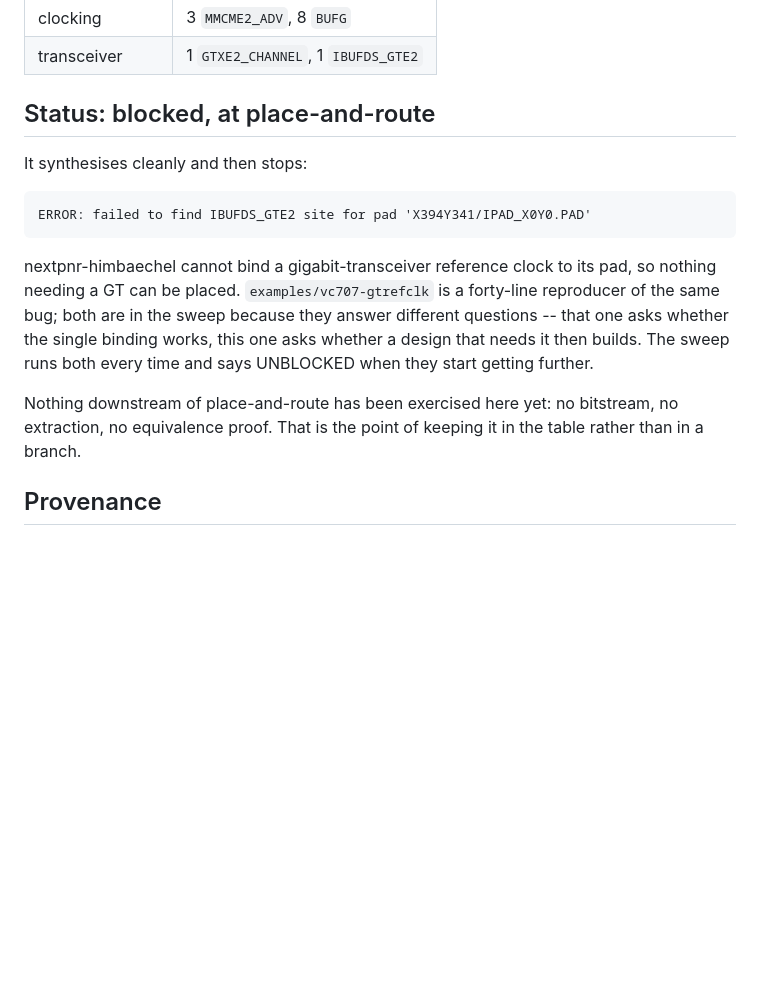
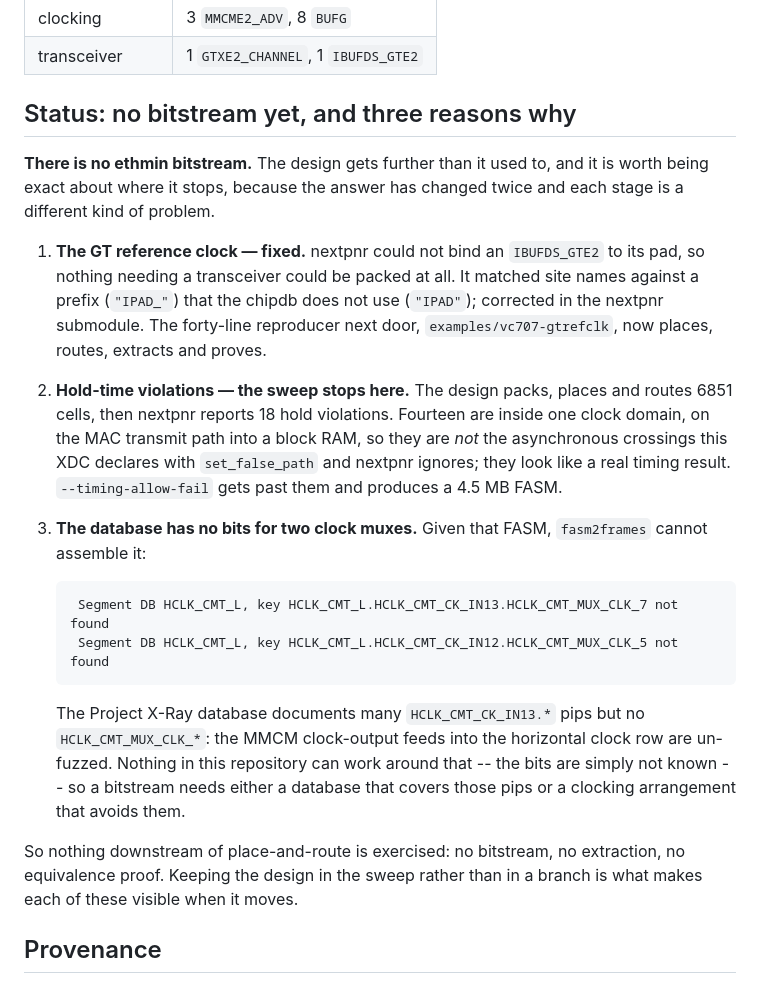
Before and after one commit to jrrk2/xc7-bitstream-tools, a Markdown page: examples/vc707-ethmin/README.md, the part around the change. GitHub-like rendering; blank space fills up the shorter version.

Commit message:
docs: ethmin gets two stages further, and stops on a database gap
Its blocker has changed twice today, so the README now names all three
stages: the GT binding (fixed in nextpnr), the hold-time violations the
sweep stops on, and -- past those with --timing-allow-fail -- a Project
X-Ray database with no bits for the HCLK_CMT_MUX_CLK pips the routing
uses, which nothing here can work around.

Still no bitstream, and now it is clear exactly what one would take.

Co-Authored-By: Claude Opus 5 <noreply@anthropic.com>
Claude-Session: https://claude.ai/code/session_01SWubQ1Q1sccmZiDjoiXTV6

```diff
--- a/examples/vc707-ethmin/README.md
+++ b/examples/vc707-ethmin/README.md
@@ -19,22 +19,41 @@ the parts of the fabric a small example never reaches:
 | clocking | 3 `MMCME2_ADV`, 8 `BUFG` |
 | transceiver | 1 `GTXE2_CHANNEL`, 1 `IBUFDS_GTE2` |
 
-## Status: blocked, at place-and-route
+## Status: no bitstream yet, and three reasons why
 
-It synthesises cleanly and then stops:
+**There is no ethmin bitstream.** The design gets further than it used to, and
+it is worth being exact about where it stops, because the answer has changed
+twice and each stage is a different kind of problem.
 
-    ERROR: failed to find IBUFDS_GTE2 site for pad 'X394Y341/IPAD_X0Y0.PAD'
+1. **The GT reference clock — fixed.** nextpnr could not bind an `IBUFDS_GTE2`
+   to its pad, so nothing needing a transceiver could be packed at all. It
+   matched site names against a prefix (`"IPAD_"`) that the chipdb does not
+   use (`"IPAD"`); corrected in the nextpnr submodule. The forty-line
+   reproducer next door, `examples/vc707-gtrefclk`, now places, routes,
+   extracts and proves.
 
-nextpnr-himbaechel cannot bind a gigabit-transceiver reference clock to its
-pad, so nothing needing a GT can be placed. `examples/vc707-gtrefclk` is a
-forty-line reproducer of the same bug; both are in the sweep because they
-answer different questions -- that one asks whether the single binding works,
-this one asks whether a design that needs it then builds. The sweep runs both
-every time and says UNBLOCKED when they start getting further.
+2. **Hold-time violations — the sweep stops here.** The design packs, places
+   and routes 6851 cells, then nextpnr reports 18 hold violations. Fourteen
+   are inside one clock domain, on the MAC transmit path into a block RAM, so
+   they are *not* the asynchronous crossings this XDC declares with
+   `set_false_path` and nextpnr ignores; they look like a real timing result.
+   `--timing-allow-fail` gets past them and produces a 4.5 MB FASM.
 
-Nothing downstream of place-and-route has been exercised here yet: no
-bitstream, no extraction, no equivalence proof. That is the point of keeping
-it in the table rather than in a branch.
+3. **The database has no bits for two clock muxes.** Given that FASM,
+   `fasm2frames` cannot assemble it:
+
+        Segment DB HCLK_CMT_L, key HCLK_CMT_L.HCLK_CMT_CK_IN13.HCLK_CMT_MUX_CLK_7 not found
+        Segment DB HCLK_CMT_L, key HCLK_CMT_L.HCLK_CMT_CK_IN12.HCLK_CMT_MUX_CLK_5 not found
+
+   The Project X-Ray database documents many `HCLK_CMT_CK_IN13.*` pips but no
+   `HCLK_CMT_MUX_CLK_*`: the MMCM clock-output feeds into the horizontal clock
+   row are un-fuzzed. Nothing in this repository can work around that -- the
+   bits are simply not known -- so a bitstream needs either a database that
+   covers those pips or a clocking arrangement that avoids them.
+
+So nothing downstream of place-and-route is exercised: no bitstream, no
+extraction, no equivalence proof. Keeping the design in the sweep rather than
+in a branch is what makes each of these visible when it moves.
 
 ## Provenance
 
```
